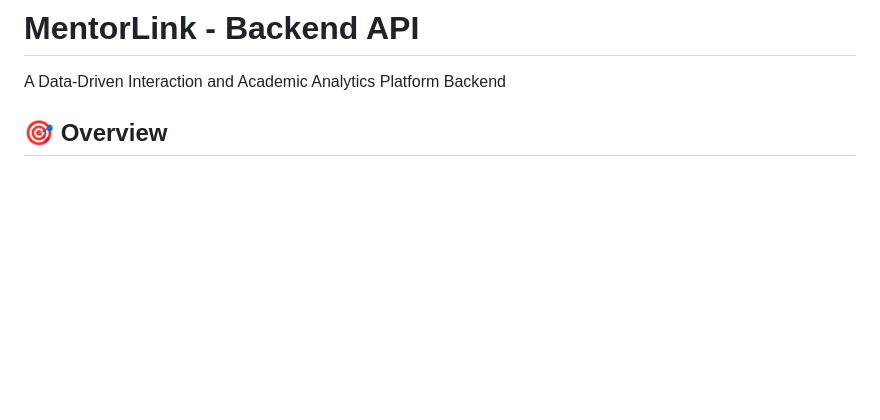
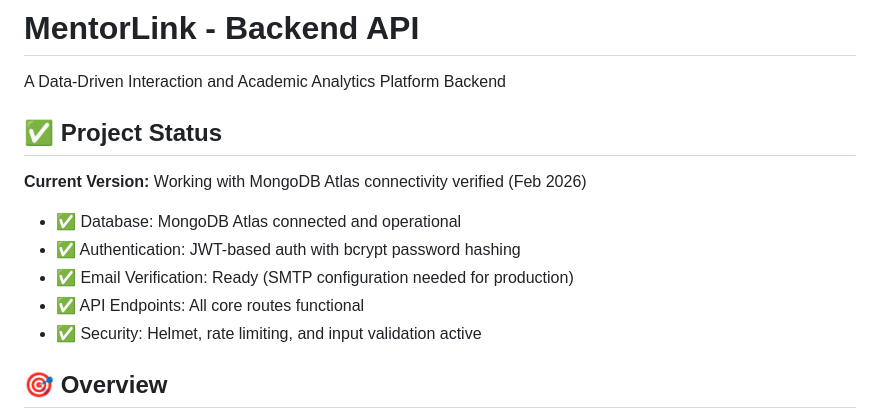
Before and after one commit to himanipilankar18/MentorLink, a Markdown page: README.md, the part around the change. Drawn GitHub-style; blank space fills up the shorter version.

Commit message:
docs: Mark working version with verified MongoDB Atlas connectivity
- Database connection fully operational
- All API endpoints tested and working
- Ready for email verification setup
- Tagged as workingdbconnected for reference

```diff
--- a/README.md
+++ b/README.md
@@ -1,6 +1,15 @@
 # MentorLink - Backend API
 
 A Data-Driven Interaction and Academic Analytics Platform Backend
+
+## ✅ Project Status
+
+**Current Version:** Working with MongoDB Atlas connectivity verified (Feb 2026)
+- ✅ Database: MongoDB Atlas connected and operational
+- ✅ Authentication: JWT-based auth with bcrypt password hashing
+- ✅ Email Verification: Ready (SMTP configuration needed for production)
+- ✅ API Endpoints: All core routes functional
+- ✅ Security: Helmet, rate limiting, and input validation active
 
 ## 🎯 Overview
 
```
